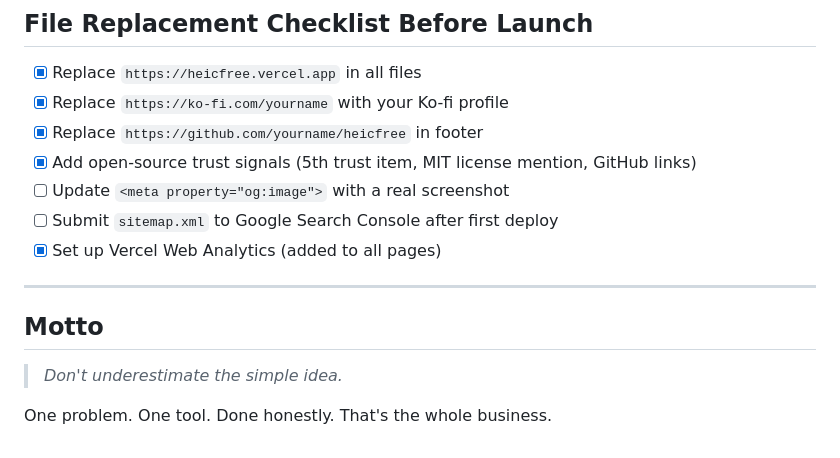
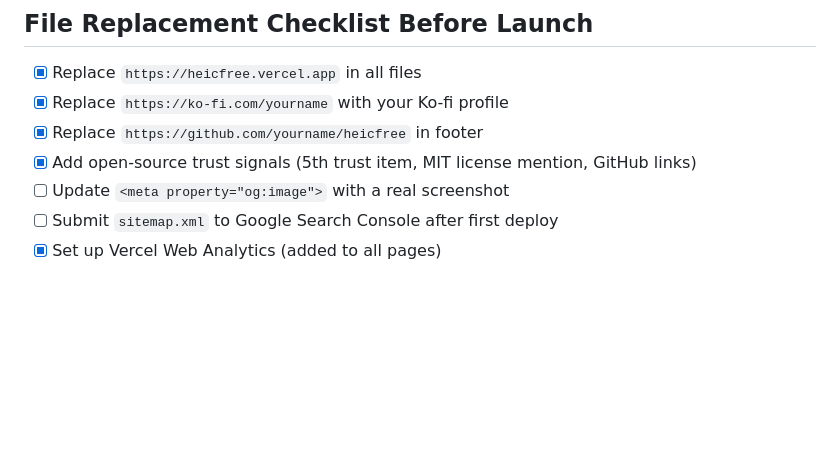
Before and after one commit to piedadbrylle490-ux/heicfree, a Markdown page: README.md, the part around the change. Drawn GitHub-style; blank space fills up the shorter version.

Commit message:
remove: motto section from README

```diff
--- a/README.md
+++ b/README.md
@@ -233,11 +233,3 @@ That one sentence is the entire marketing strategy.
 - [ ] Update `<meta property="og:image">` with a real screenshot
 - [ ] Submit `sitemap.xml` to Google Search Console after first deploy
 - [x] Set up Vercel Web Analytics (added to all pages)
-
----
-
-## Motto
-
-> *Don't underestimate the simple idea.*
-
-One problem. One tool. Done honestly. That's the whole business.
```
